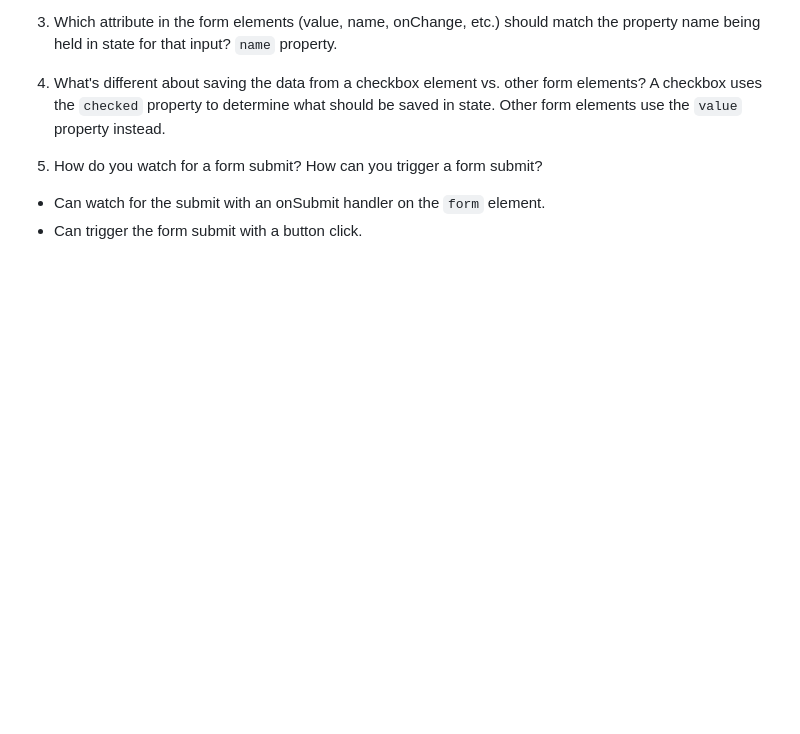
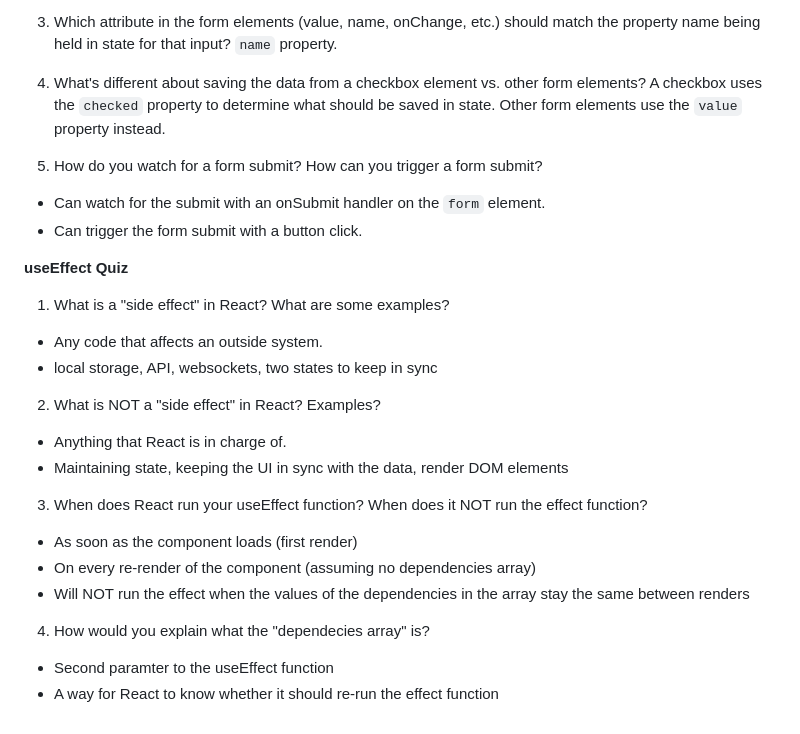
Before and after one commit to Piyush220803/React-JS, a Markdown page: Scrimba React/notesQuiz.md, the part around the change. GitHub-like rendering; blank space fills up the shorter version.

```diff
--- a/Scrimba React/notesQuiz.md
+++ b/Scrimba React/notesQuiz.md
@@ -146,3 +146,29 @@ return (
 
 - Can watch for the submit with an onSubmit handler on the `form` element.
 - Can trigger the form submit with a button click.
+
+**useEffect Quiz**
+
+1. What is a "side effect" in React? What are some examples?
+
+- Any code that affects an outside system.
+- local storage, API, websockets, two states to keep in sync
+
+2. What is NOT a "side effect" in React? Examples?
+
+- Anything that React is in charge of.
+- Maintaining state, keeping the UI in sync with the data,
+  render DOM elements
+
+3. When does React run your useEffect function? When does it NOT run
+   the effect function?
+
+- As soon as the component loads (first render)
+- On every re-render of the component (assuming no dependencies array)
+- Will NOT run the effect when the values of the dependencies in the
+  array stay the same between renders
+
+4. How would you explain what the "dependecies array" is?
+
+- Second paramter to the useEffect function
+- A way for React to know whether it should re-run the effect function
```
